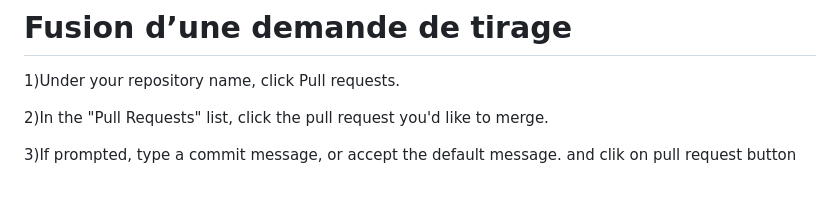
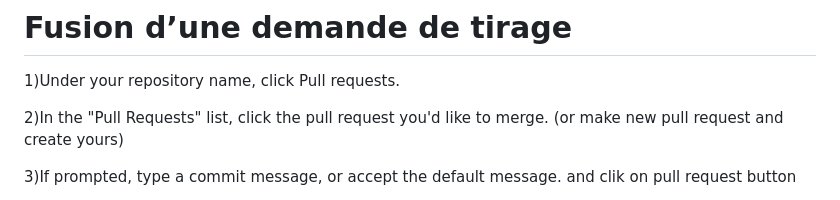
Before and after one commit to Musk-max/puddle, a Markdown page: module_1.md, the part around the change. Rendered like a GitHub page.

Commit message:
module_1  updating_again

```diff
--- a/module_1.md
+++ b/module_1.md
@@ -124,7 +124,7 @@ Vous ne pouvez pas fusionner un brouillon de demande de tirage. Pour plus d’in
 # Fusion d’une demande de tirage
 1)Under your repository name, click  Pull requests.
 
-2)In the "Pull Requests" list, click the pull request you'd like to merge.
+2)In the "Pull Requests" list, click the pull request you'd like to merge. (or make new pull request and create yours)
 
 3)If prompted, type a commit message, or accept the default message.
 and clik on pull request button
```
